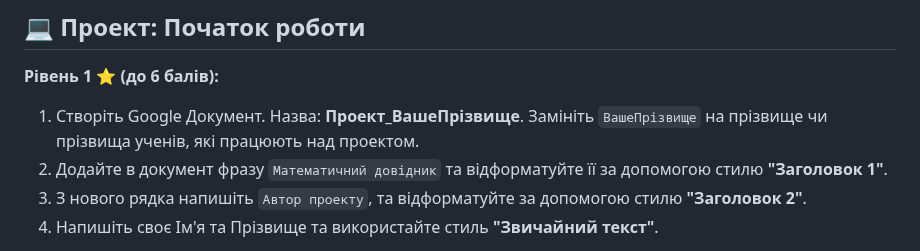
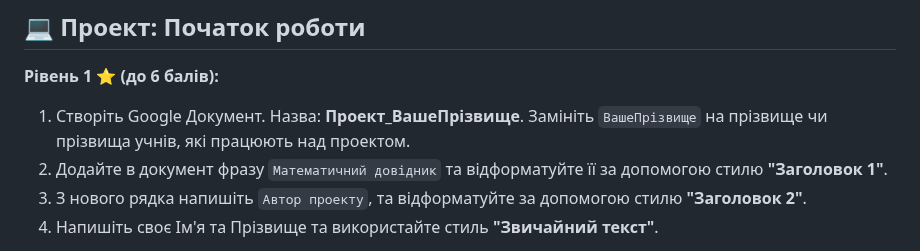
Before and after one commit to ysenko/it-lessons-materials, a Markdown page: content/7/38-text-processor-project.md, the part around the change. Drawn GitHub-style.

Commit message:
Fix spelling
Co-authored-by: Copilot <175728472+Copilot@users.noreply.github.com>

```diff
--- a/content/7/38-text-processor-project.md
+++ b/content/7/38-text-processor-project.md
@@ -81,7 +81,7 @@ style: |
 
 **Рівень 1 ⭐️ (до 6 балів):**
 
-1. Створіть Google Документ. Назва: **Проект_ВашеПрізвище**. Замініть `ВашеПрізвище` на прізвище чи прізвища ученів, які працюють над проектом.
+1. Створіть Google Документ. Назва: **Проект_ВашеПрізвище**. Замініть `ВашеПрізвище` на прізвище чи прізвища учнів, які працюють над проектом.
 2. Додайте в документ фразу `Математичний довідник` та відформатуйте її за допомогою стилю **"Заголовок 1"**.
 3. З нового рядка напишіть `Автор проекту`, та відформатуйте за допомогою стилю **"Заголовок 2"**.
 4. Напишіть своє Ім'я та Прізвище та використайте стиль **"Звичайний текст"**.
```
